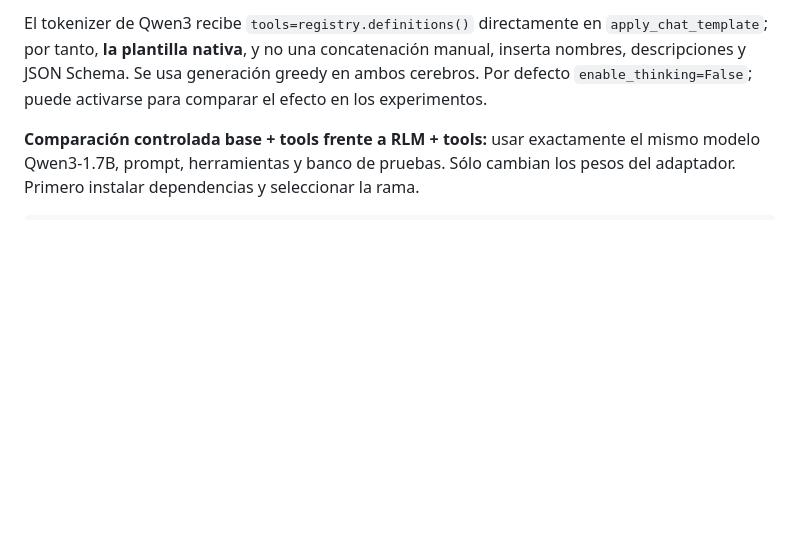
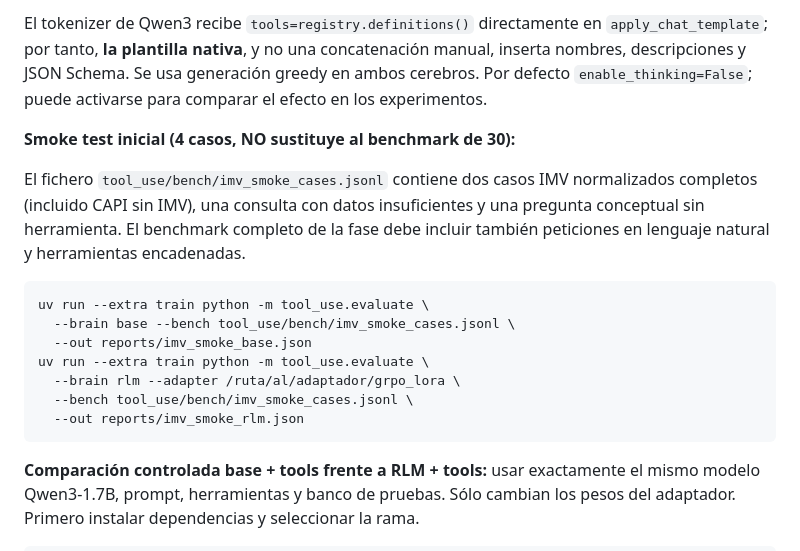
Before and after one commit to javierahumada4/navegador-ayudas-prestaciones-sociales, a Markdown page: tool_use/README.md, the part around the change. Drawn GitHub-style; blank space fills up the shorter version.

Commit message:
docs(tool-use): add reproducible 4-case base vs RLM smoke commands

````diff
--- a/tool_use/README.md
+++ b/tool_use/README.md
@@ -81,6 +81,24 @@ manual, inserta nombres, descripciones y JSON Schema. Se usa generación greedy
 en ambos cerebros. Por defecto `enable_thinking=False`; puede activarse para
 comparar el efecto en los experimentos.
 
+**Smoke test inicial (4 casos, NO sustituye al benchmark de 30):**
+
+El fichero `tool_use/bench/imv_smoke_cases.jsonl` contiene dos casos IMV
+normalizados completos (incluido CAPI sin IMV), una consulta con datos
+insuficientes y una pregunta conceptual sin herramienta. El benchmark completo
+de la fase debe incluir también peticiones en lenguaje natural y herramientas
+encadenadas.
+
+```bash
+uv run --extra train python -m tool_use.evaluate \
+  --brain base --bench tool_use/bench/imv_smoke_cases.jsonl \
+  --out reports/imv_smoke_base.json
+uv run --extra train python -m tool_use.evaluate \
+  --brain rlm --adapter /ruta/al/adaptador/grpo_lora \
+  --bench tool_use/bench/imv_smoke_cases.jsonl \
+  --out reports/imv_smoke_rlm.json
+```
+
 **Comparación controlada base + tools frente a RLM + tools:** usar exactamente
 el mismo modelo Qwen3-1.7B, prompt, herramientas y banco de pruebas. Sólo cambian
 los pesos del adaptador. Primero instalar dependencias y seleccionar la rama.
````
